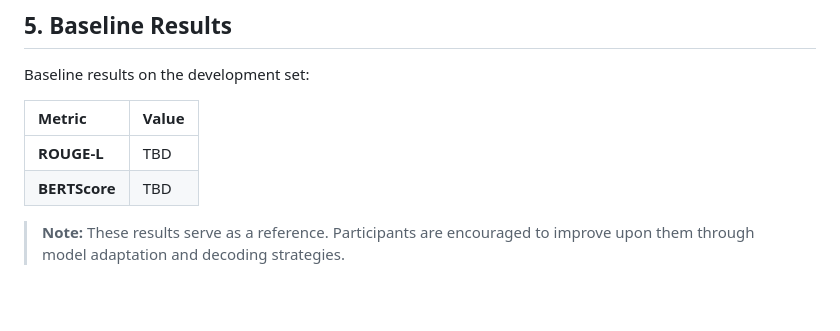
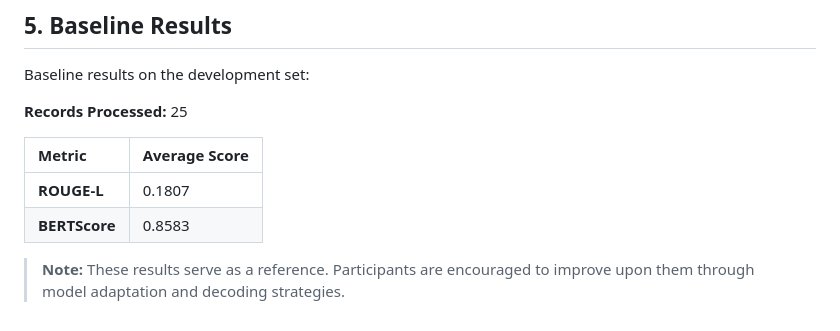
Before and after one commit to trinity1611/DisplaceChallenge2026-TANUH, a Markdown page: Track4_DS/README.md, the part around the change. GitHub-like rendering; blank space fills up the shorter version.

Commit message:
Track 4 DS Baseline Added

```diff
--- a/Track4_DS/readme.md
+++ b/Track4_DS/README.md
@@ -92,9 +92,11 @@ Metrics are saved to: `outputs/metrics/`
 ## 5. Baseline Results
 Baseline results on the development set:
 
-| Metric | Value |
+**Records Processed:** 25
+
+| Metric | Average Score |
 | :--- | :--- |
-| **ROUGE-L** | TBD |
-| **BERTScore** | TBD |
+| **ROUGE-L** | 0.1807 |
+| **BERTScore** | 0.8583 |
 
 > **Note:** These results serve as a reference. Participants are encouraged to improve upon them through model adaptation and decoding strategies.
```
